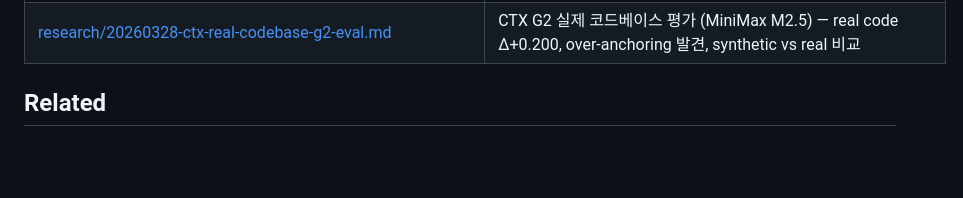
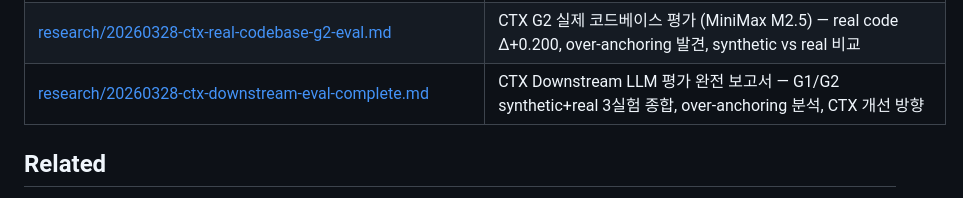
Before and after one commit to jaytoone/CTX, a Markdown page: docs/DOC_INDEX.md, the part around the change. Rendered like a GitHub page; blank space fills up the shorter version.

```diff
--- a/docs/DOC_INDEX.md
+++ b/docs/DOC_INDEX.md
@@ -68,6 +68,7 @@
 | [research/20260327-ctx-real-project-self-eval.md](research/20260327-ctx-real-project-self-eval.md) | CTX 실제 코드베이스 자체 평가 — instruction-style query R@5=0.000 (proxy R@3=0.862와 격차), 실패 원인 분석 + 개선 방향 |
 | [research/20260328-ctx-downstream-minimax-eval.md](research/20260328-ctx-downstream-minimax-eval.md) | CTX Downstream LLM 평가 (MiniMax M2.5 실제 호출) — G1 Δ+0.781(WITH=1.000), G2 Δ+0.375, Overall Δ+0.578 STRONGLY IMPROVES |
 | [research/20260328-ctx-real-codebase-g2-eval.md](research/20260328-ctx-real-codebase-g2-eval.md) | CTX G2 실제 코드베이스 평가 (MiniMax M2.5) — real code Δ+0.200, over-anchoring 발견, synthetic vs real 비교 |
+| [research/20260328-ctx-downstream-eval-complete.md](research/20260328-ctx-downstream-eval-complete.md) | CTX Downstream LLM 평가 완전 보고서 — G1/G2 synthetic+real 3실험 종합, over-anchoring 분석, CTX 개선 방향 |
 
 ## Related
 - [[projects/CTX/research/20260325-long-session-context-management|20260325-long-session-context-management]]
```
Also changed, not shown: docs/research/20260328-ctx-downstream-eval-complete.md (added, +134 -0 lines).
